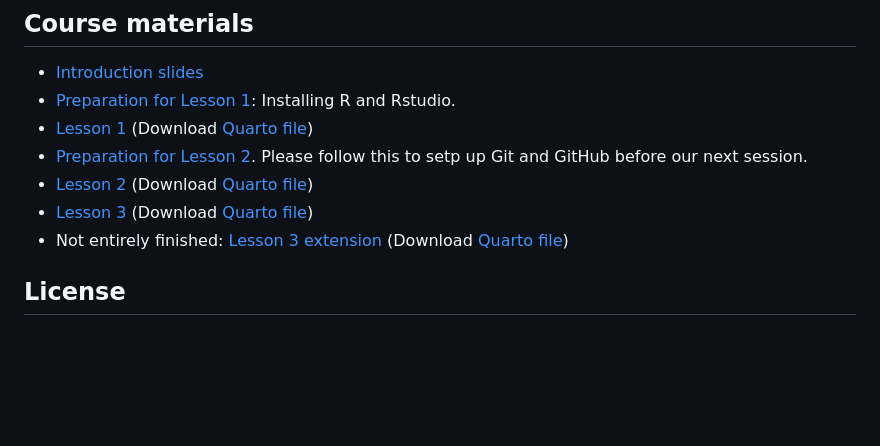
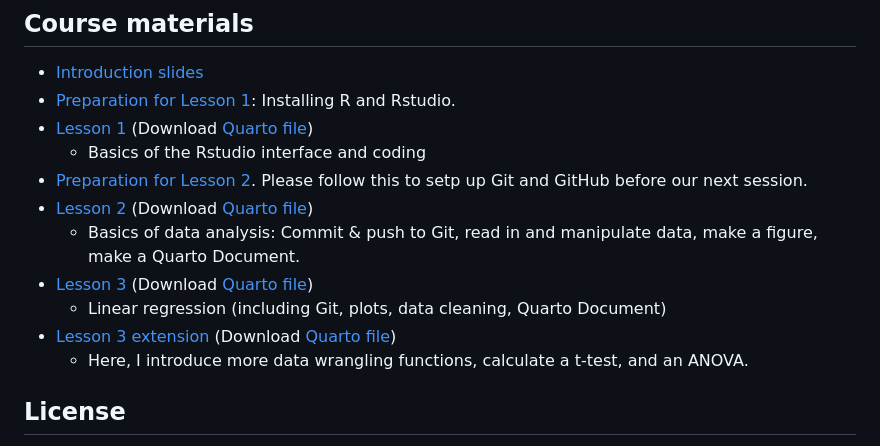
Before and after one commit to prabathjayatissa/R_intro, a Markdown page: README.md, the part around the change. Rendered like a GitHub page; blank space fills up the shorter version.

Commit message:
content per lesson

```diff
--- a/README.md
+++ b/README.md
@@ -23,10 +23,14 @@ If you have had doubts if you'd be able to write code, but secretly have been wa
 - [Introduction slides](https://hannahmetzler.eu/R_intro/Course_overview/Overview.html)
 - [Preparation for Lesson 1](https://github.com/hannahmetzler/R_intro/blob/main/Lesson_1/lesson1_preparations.md): Installing R and Rstudio.
 - [Lesson 1](https://hannahmetzler.eu/R_intro/Lesson_1/Lesson1.html) (Download [Quarto file](/Lesson_1/Lesson1.qmd))
+  - Basics of the Rstudio interface and coding
 - [Preparation for Lesson 2](https://hannahmetzler.eu/R_intro/Lesson_2/Install_Git_GitHub/Git_Github.html). Please follow this to setp up Git and GitHub before our next session.
 - [Lesson 2](https://hannahmetzler.eu/R_intro/Lesson_2/Lesson2.html) (Download [Quarto file](/Lesson_2/Lesson2.qmd))
+  - Basics of data analysis: Commit & push to Git, read in and manipulate data, make a figure, make a Quarto Document.
 - [Lesson 3](https://hannahmetzler.eu/R_intro/Lesson_3/Lesson3.html) (Download [Quarto file](/Lesson_3/Lesson3.qmd))
-- Not entirely finished: [Lesson 3 extension](https://hannahmetzler.eu/R_intro/Lesson_3b/Lesson3b.html) (Download [Quarto file](/Lesson_4/Lesson4.qmd))
+  - Linear regression (including Git, plots, data cleaning, Quarto Document)
+- [Lesson 3 extension](https://hannahmetzler.eu/R_intro/Lesson_3b/Lesson3b.html) (Download [Quarto file](/Lesson_4/Lesson4.qmd))
+  - Here, I introduce more data wrangling functions, calculate a t-test, and an ANOVA.
 
 ## License
 
```
